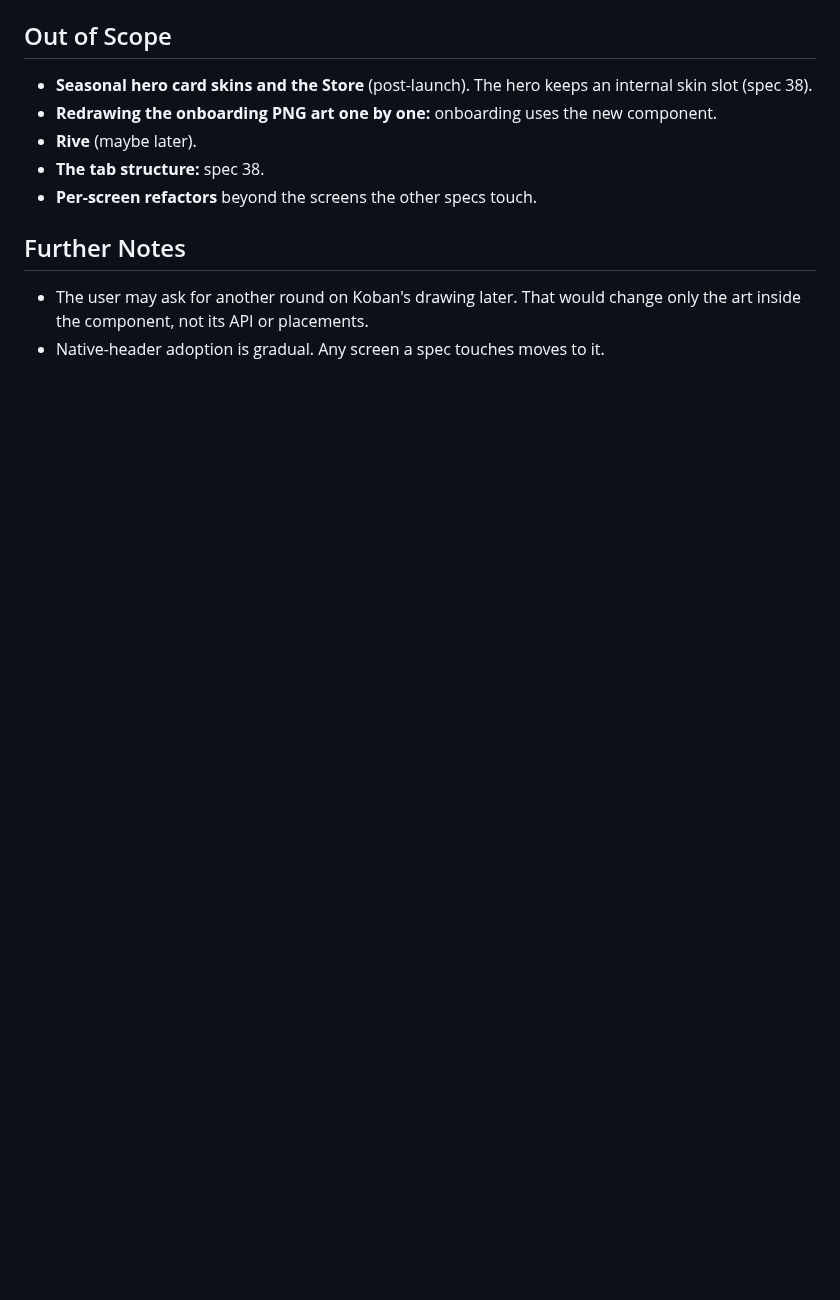
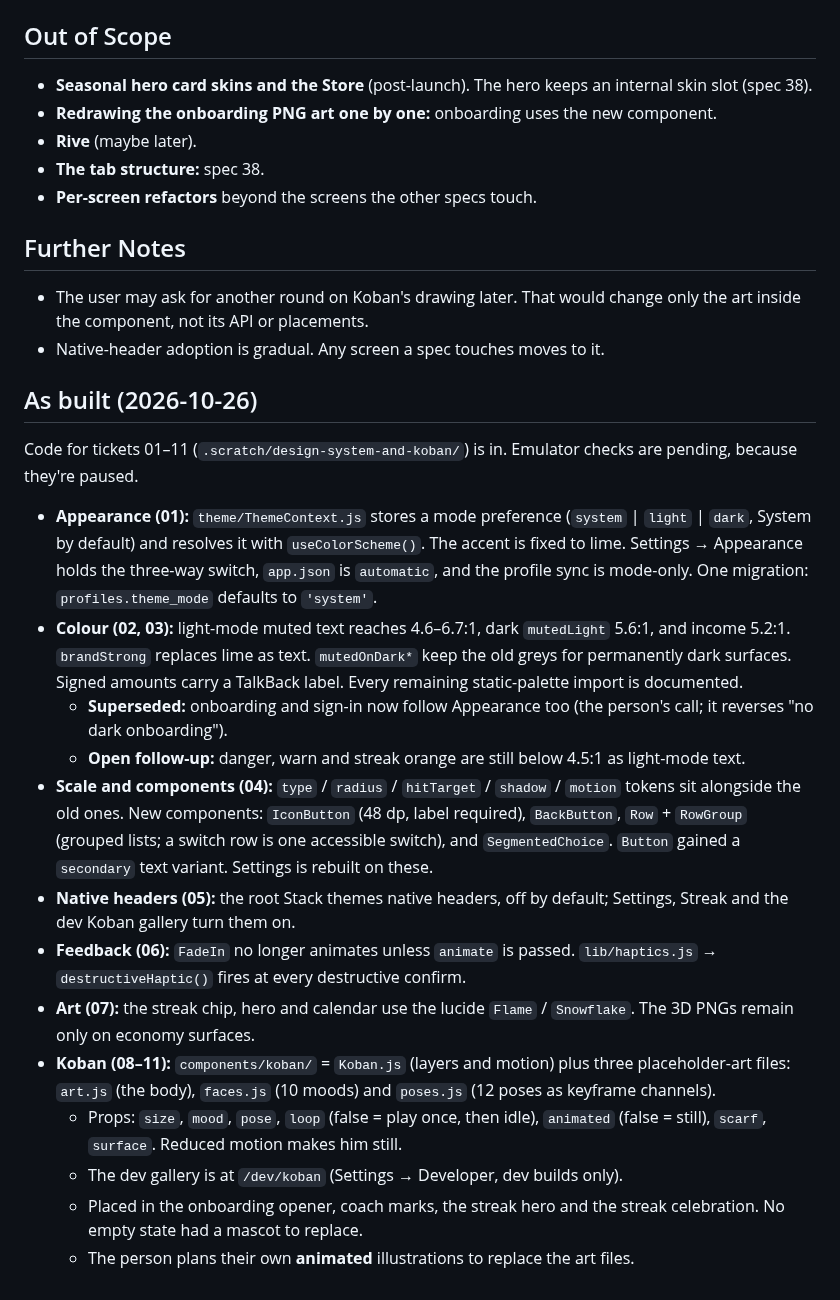
Before and after one commit to Shanks026/flo-expense-tracker-jul26, a Markdown page: .claude/features/37-design-system-and-koban.md, the part around the change. Rendered like a GitHub page; blank space fills up the shorter version.

Commit message:
docs: spec 37 as built and status
Co-Authored-By: Claude Opus 5.5 <noreply@anthropic.com>

```diff
--- a/.claude/features/37-design-system-and-koban.md
+++ b/.claude/features/37-design-system-and-koban.md
@@ -124,3 +124,21 @@ He appears **only in character moments**.
 
 - The user may ask for another round on Koban's drawing later. That would change only the art inside the component, not its API or placements.
 - Native-header adoption is gradual. Any screen a spec touches moves to it.
+
+## As built (2026-10-26)
+
+Code for tickets 01–11 (`.scratch/design-system-and-koban/`) is in. Emulator checks are pending, because they're paused.
+
+- **Appearance (01):** `theme/ThemeContext.js` stores a mode preference (`system` | `light` | `dark`, System by default) and resolves it with `useColorScheme()`. The accent is fixed to lime. Settings → Appearance holds the three-way switch, `app.json` is `automatic`, and the profile sync is mode-only. One migration: `profiles.theme_mode` defaults to `'system'`.
+- **Colour (02, 03):** light-mode muted text reaches 4.6–6.7:1, dark `mutedLight` 5.6:1, and income 5.2:1. `brandStrong` replaces lime as text. `mutedOnDark*` keep the old greys for permanently dark surfaces. Signed amounts carry a TalkBack label. Every remaining static-palette import is documented.
+  - **Superseded:** onboarding and sign-in now follow Appearance too (the person's call; it reverses "no dark onboarding").
+  - **Open follow-up:** danger, warn and streak orange are still below 4.5:1 as light-mode text.
+- **Scale and components (04):** `type` / `radius` / `hitTarget` / `shadow` / `motion` tokens sit alongside the old ones. New components: `IconButton` (48 dp, label required), `BackButton`, `Row` + `RowGroup` (grouped lists; a switch row is one accessible switch), and `SegmentedChoice`. `Button` gained a `secondary` text variant. Settings is rebuilt on these.
+- **Native headers (05):** the root Stack themes native headers, off by default; Settings, Streak and the dev Koban gallery turn them on.
+- **Feedback (06):** `FadeIn` no longer animates unless `animate` is passed. `lib/haptics.js` → `destructiveHaptic()` fires at every destructive confirm.
+- **Art (07):** the streak chip, hero and calendar use the lucide `Flame` / `Snowflake`. The 3D PNGs remain only on economy surfaces.
+- **Koban (08–11):** `components/koban/` = `Koban.js` (layers and motion) plus three placeholder-art files: `art.js` (the body), `faces.js` (10 moods) and `poses.js` (12 poses as keyframe channels).
+  - Props: `size`, `mood`, `pose`, `loop` (false = play once, then idle), `animated` (false = still), `scarf`, `surface`. Reduced motion makes him still.
+  - The dev gallery is at `/dev/koban` (Settings → Developer, dev builds only).
+  - Placed in the onboarding opener, coach marks, the streak hero and the streak celebration. No empty state had a mascot to replace.
+  - The person plans their own **animated** illustrations to replace the art files.
```
Also changed, not shown: .claude/features/00-index.md (+1 -1 lines), docs/matt-implement-flo.md (+18 -1 lines).
